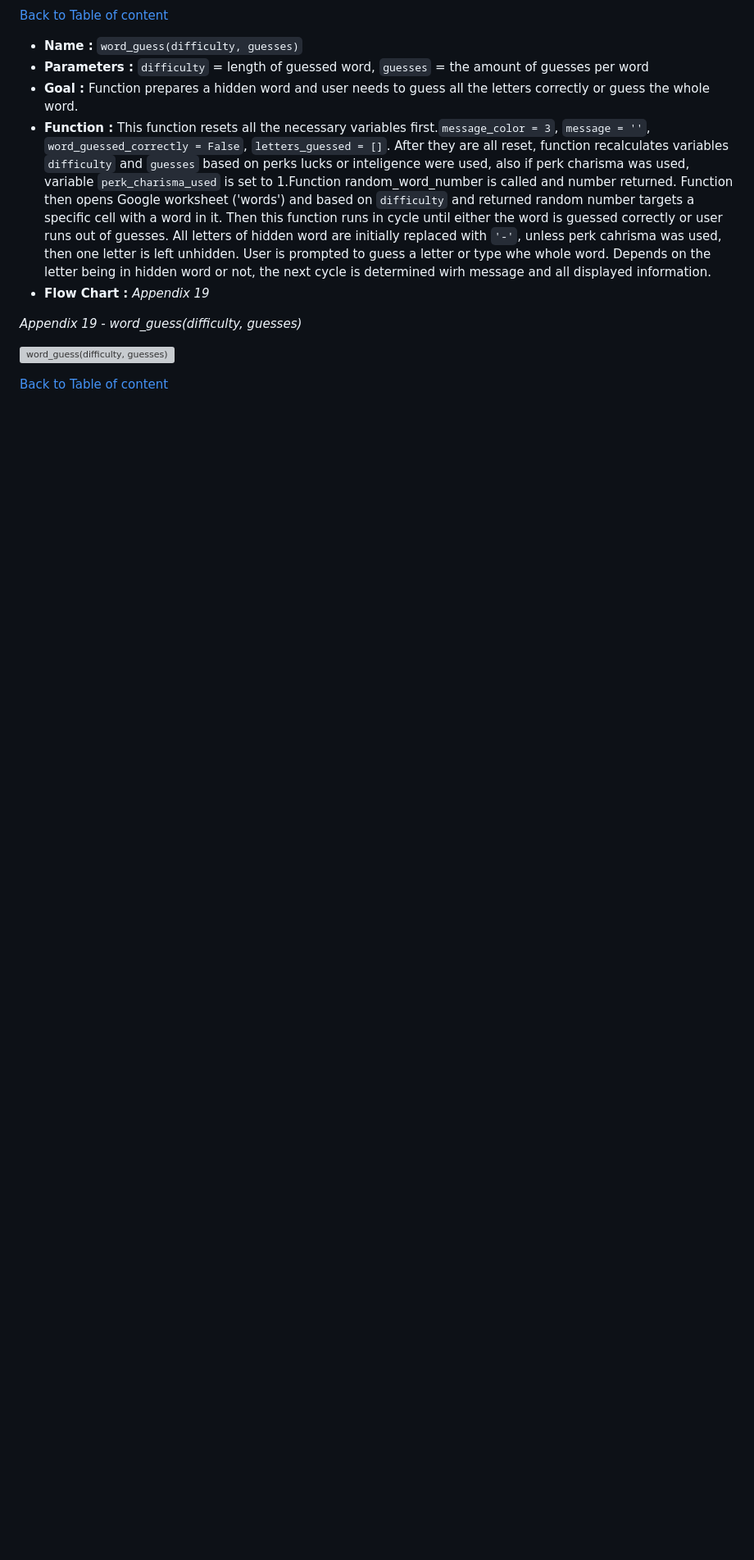
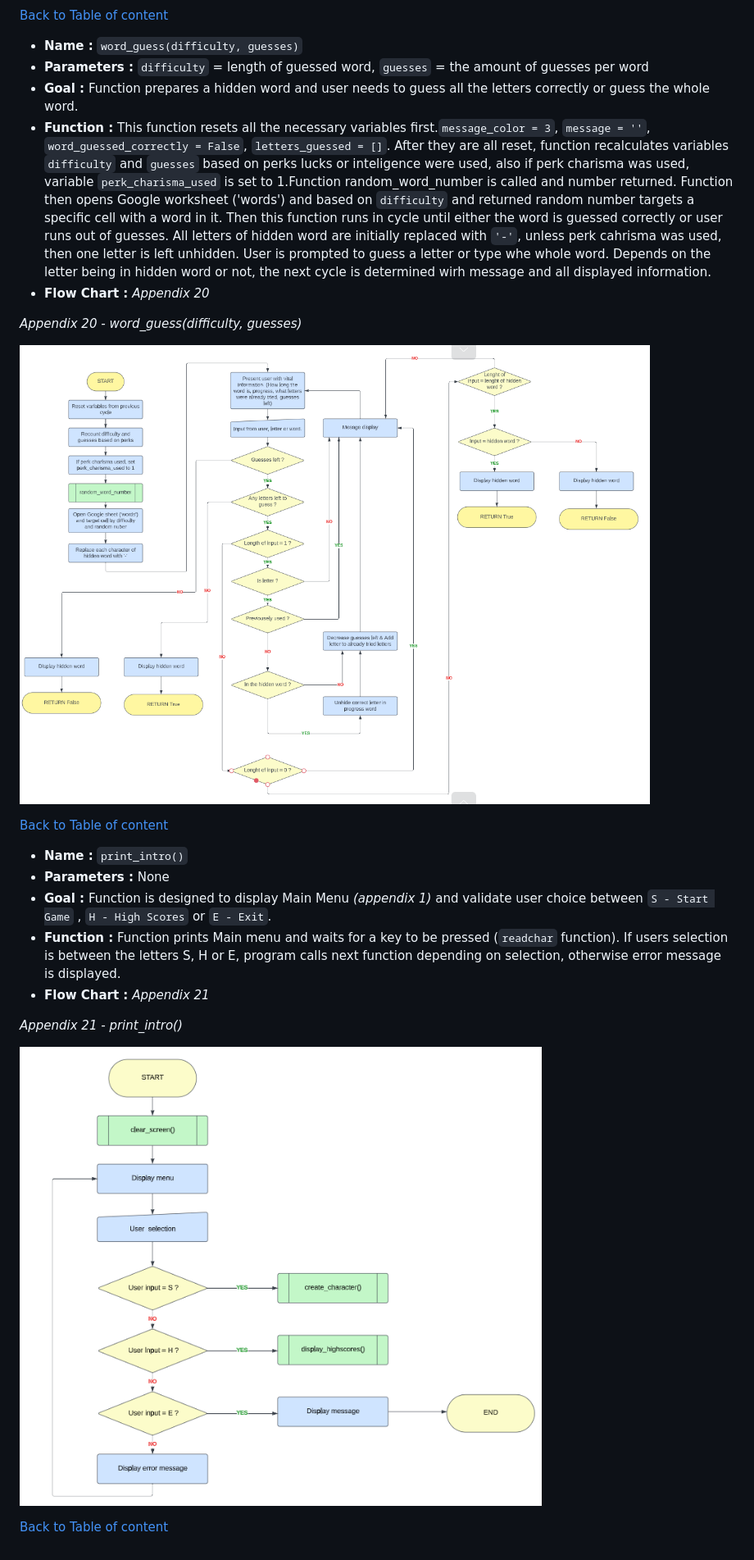
Before and after one commit to tomik-z-cech/PP3-Fallout-Hangman, a Markdown page: README.md, the part around the change printed below. Shown: that part at 82% size. Rendered like a GitHub page; pictures changed too: docs/print_intro.png (added), docs/word_guess.png (added); blank space fills up the shorter version; grey boxes are pictures that could not be loaded.

Commit message:
Add print_intro to readme file

```diff
--- a/README.md
+++ b/README.md
@@ -187,10 +189,22 @@
 - **Goal :** Function prepares a hidden word and user needs to guess all the letters correctly or guess the whole word.
 - **Function :** This function resets all the necessary variables first.`message_color = 3`, `message = ''`, `word_guessed_correctly = False`, `letters_guessed = []`.
 After they are all reset, function recalculates variables `difficulty` and `guesses` based on perks lucks or inteligence were used, also if perk charisma was used, variable `perk_charisma_used` is set to 1.Function random_word_number is called and number returned. Function then opens Google worksheet ('words') and based on `difficulty` and returned random number targets a specific cell with a word in it. Then this function runs in cycle until either the word is guessed correctly or user runs out of guesses. All letters of hidden word are initially replaced with `'-'`, unless perk cahrisma was used, then one letter is left unhidden. User is prompted to guess a letter or type whe whole word. Depends on the letter being in hidden word or not, the next cycle is determined wirh message and all displayed information.
-- **Flow Chart :** *Appendix 19*
+- **Flow Chart :** *Appendix 20*
 
-*Appendix 19 - word_guess(difficulty, guesses)*
+*Appendix 20 - word_guess(difficulty, guesses)*
 
 ![word_guess(difficulty, guesses)](/docs/word_guess.png)
 
 [Back to Table of content](https://github.com/tomik-z-cech/PP3-Fallout-Hangman#2-table-of-content)
+
+- **Name :** `print_intro()`
+- **Parameters :** None
+- **Goal :** Function is designed to display Main Menu *(appendix 1)* and validate user choice between `S - Start Game` , `H - High Scores` or `E - Exit`.
+- **Function :** Function prints Main menu and waits for a key to be pressed (`readchar` function). If users selection is between the letters S, H or E, program calls next function depending on selection, otherwise error message is displayed.
+- **Flow Chart :** *Appendix 21*
+
+*Appendix 21 - print_intro()*
+
+![print_intro()](/docs/print_intro.png)
+
+[Back to Table of content](https://github.com/tomik-z-cech/PP3-Fallout-Hangman#2-table-of-content)
```
Also changed, not shown: other parts of README.md (+25 -23 lines), docs/text.png (added).
